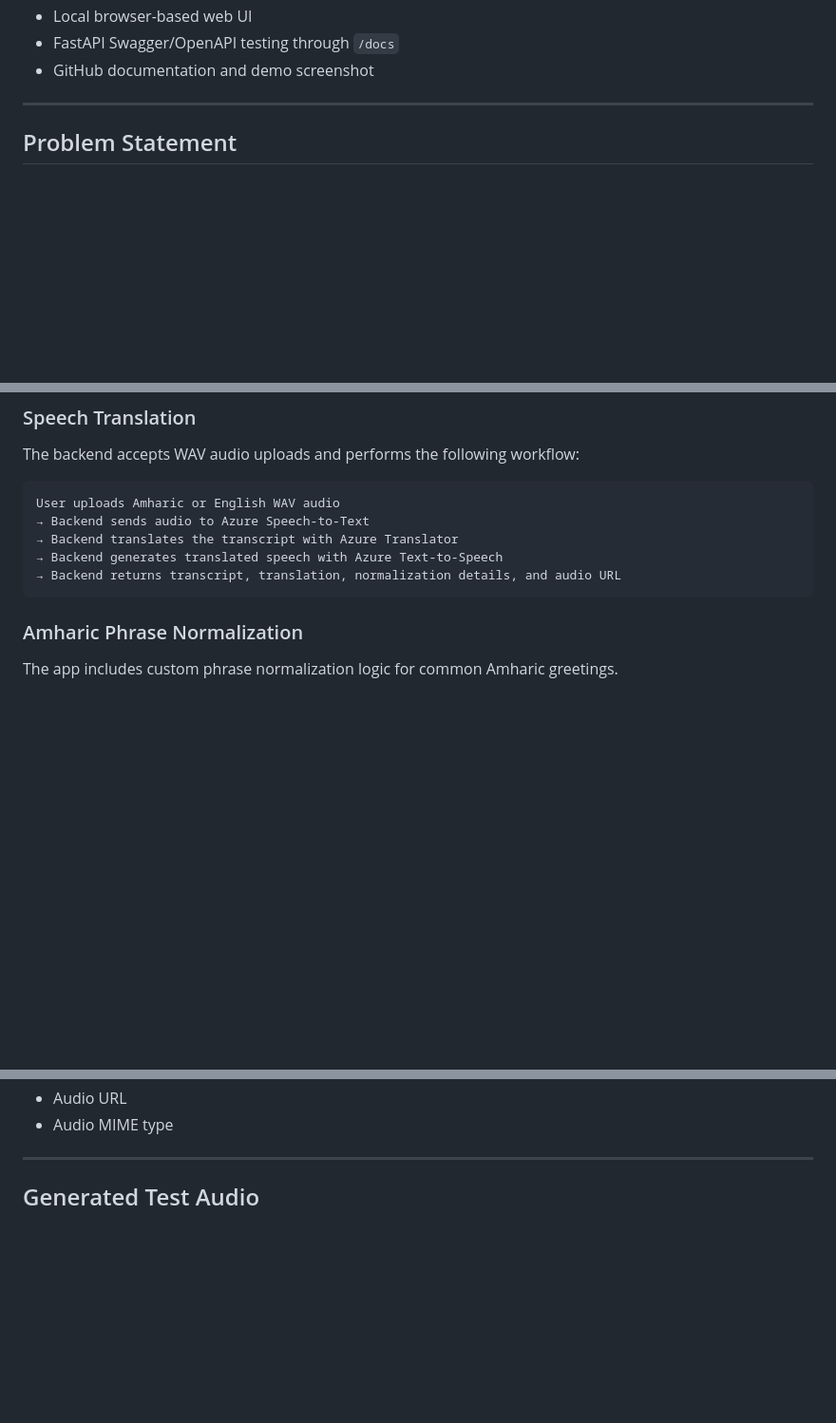
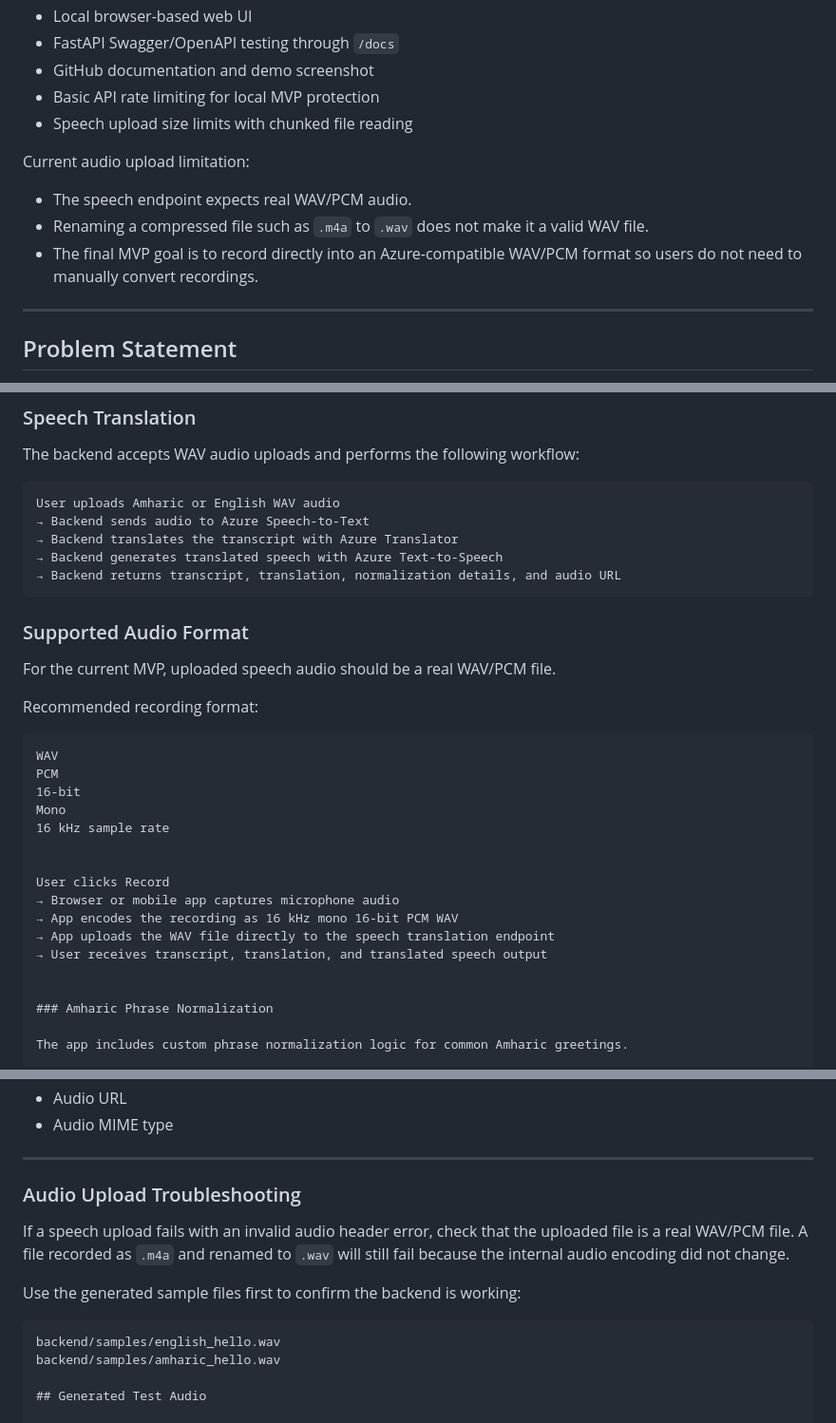
Before and after one commit to Israel-Taddese/amharic-voice-ai, a Markdown page: README.md, 3 parts joined by grey strips. Shown at 95% size. GitHub-like rendering; blank space fills up the shorter version.

Commit message:
Update README with audio format and recording roadmap

````diff
--- a/README.md
+++ b/README.md
@@ -28,6 +28,14 @@ The project currently supports:
 - Local browser-based web UI
 - FastAPI Swagger/OpenAPI testing through `/docs`
 - GitHub documentation and demo screenshot
+- Basic API rate limiting for local MVP protection
+- Speech upload size limits with chunked file reading
+
+Current audio upload limitation:
+
+- The speech endpoint expects real WAV/PCM audio.
+- Renaming a compressed file such as `.m4a` to `.wav` does not make it a valid WAV file.
+- The final MVP goal is to record directly into an Azure-compatible WAV/PCM format so users do not need to manually convert recordings.
 
 ---
 
@@ -79,6 +87,27 @@ User uploads Amharic or English WAV audio
 → Backend generates translated speech with Azure Text-to-Speech
 → Backend returns transcript, translation, normalization details, and audio URL
 ```
+
+### Supported Audio Format
+
+For the current MVP, uploaded speech audio should be a real WAV/PCM file.
+
+Recommended recording format:
+
+```text
+WAV
+PCM
+16-bit
+Mono
+16 kHz sample rate
+
+
+User clicks Record
+→ Browser or mobile app captures microphone audio
+→ App encodes the recording as 16 kHz mono 16-bit PCM WAV
+→ App uploads the WAV file directly to the speech translation endpoint
+→ User receives transcript, translation, and translated speech output
+
 
 ### Amharic Phrase Normalization
 
@@ -325,6 +354,16 @@ The response should include:
 - Audio MIME type
 
 ---
+
+### Audio Upload Troubleshooting
+
+If a speech upload fails with an invalid audio header error, check that the uploaded file is a real WAV/PCM file. A file recorded as `.m4a` and renamed to `.wav` will still fail because the internal audio encoding did not change.
+
+Use the generated sample files first to confirm the backend is working:
+
+```text
+backend/samples/english_hello.wav
+backend/samples/amharic_hello.wav
 
 ## Generated Test Audio
 
````
Also changed, not shown: other parts of README.md (+7 -3 lines).
